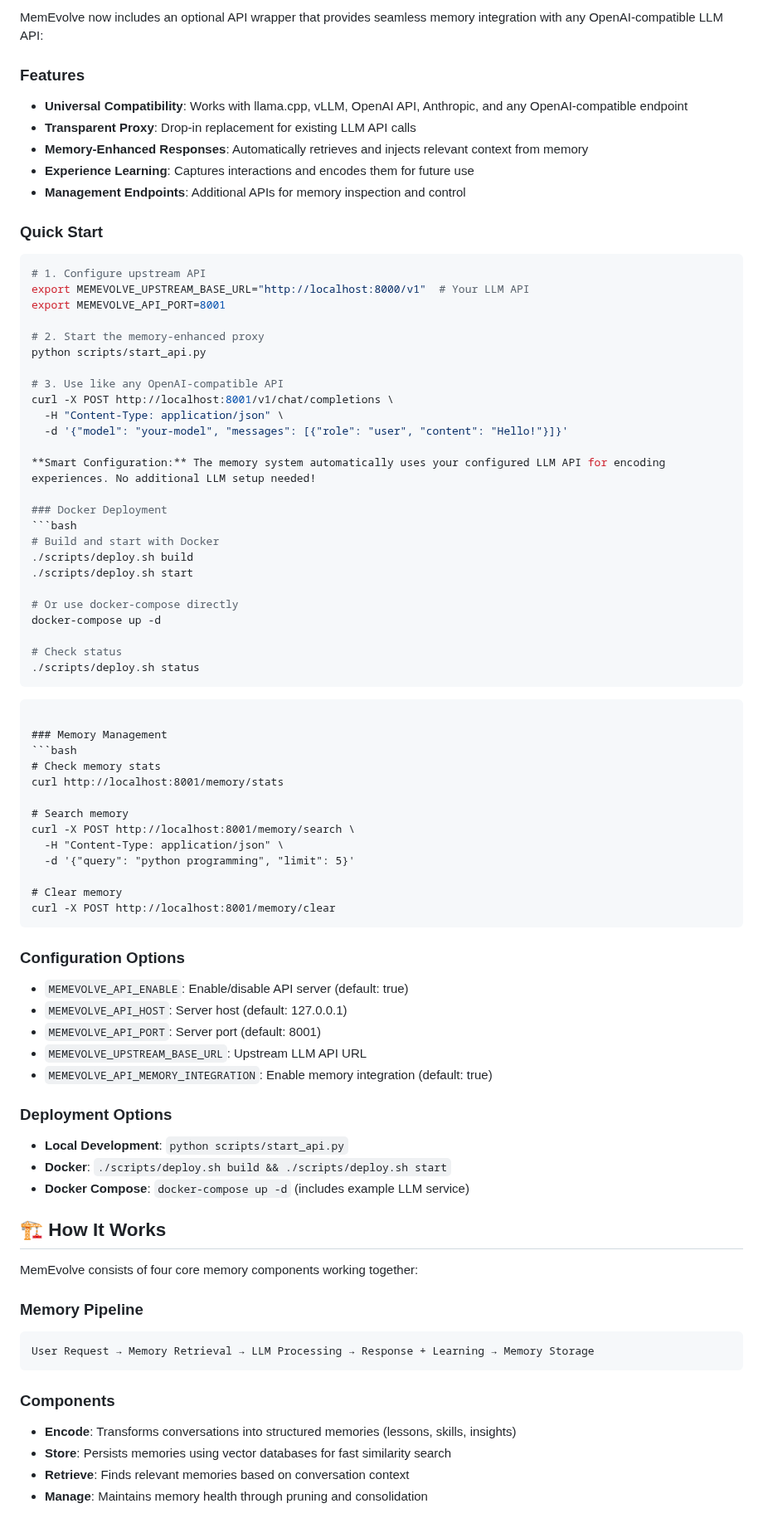
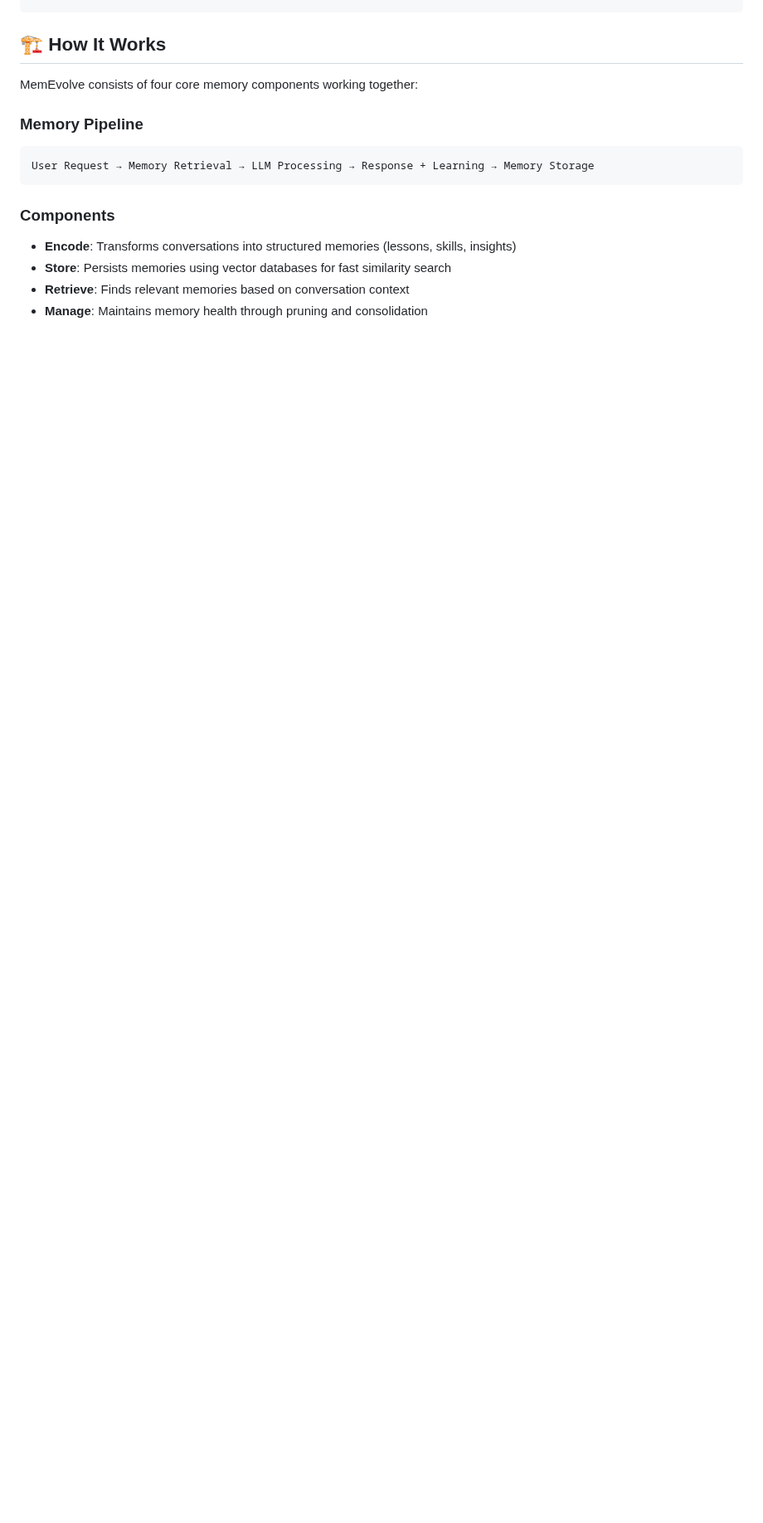
Before and after one commit to thephimart/MemEvolve-API, a Markdown page: README.md, the part around one of its changes. Shown at 83% size. Drawn GitHub-style; blank space fills up the shorter version.

Commit message:
manual edit of README.md

````diff
--- a/README.md
+++ b/README.md
@@ -124,68 +123,4 @@ cp .env.example .env
 
-MemEvolve now includes an optional API wrapper that provides seamless memory integration with any OpenAI-compatible LLM API:
-
-### Features
-- **Universal Compatibility**: Works with llama.cpp, vLLM, OpenAI API, Anthropic, and any OpenAI-compatible endpoint
-- **Transparent Proxy**: Drop-in replacement for existing LLM API calls
-- **Memory-Enhanced Responses**: Automatically retrieves and injects relevant context from memory
-- **Experience Learning**: Captures interactions and encodes them for future use
-- **Management Endpoints**: Additional APIs for memory inspection and control
-
-### Quick Start
-```bash
-# 1. Configure upstream API
-export MEMEVOLVE_UPSTREAM_BASE_URL="http://localhost:8000/v1"  # Your LLM API
-export MEMEVOLVE_API_PORT=8001
-
-# 2. Start the memory-enhanced proxy
-python scripts/start_api.py
-
-# 3. Use like any OpenAI-compatible API
-curl -X POST http://localhost:8001/v1/chat/completions \
-  -H "Content-Type: application/json" \
-  -d '{"model": "your-model", "messages": [{"role": "user", "content": "Hello!"}]}'
-
-**Smart Configuration:** The memory system automatically uses your configured LLM API for encoding experiences. No additional LLM setup needed!
-
-### Docker Deployment
-```bash
-# Build and start with Docker
-./scripts/deploy.sh build
-./scripts/deploy.sh start
-
-# Or use docker-compose directly
-docker-compose up -d
-
-# Check status
-./scripts/deploy.sh status
-```
-```
-
-### Memory Management
-```bash
-# Check memory stats
-curl http://localhost:8001/memory/stats
-
-# Search memory
-curl -X POST http://localhost:8001/memory/search \
-  -H "Content-Type: application/json" \
-  -d '{"query": "python programming", "limit": 5}'
-
-# Clear memory
-curl -X POST http://localhost:8001/memory/clear
-```
-
-### Configuration Options
-- `MEMEVOLVE_API_ENABLE`: Enable/disable API server (default: true)
-- `MEMEVOLVE_API_HOST`: Server host (default: 127.0.0.1)
-- `MEMEVOLVE_API_PORT`: Server port (default: 8001)
-- `MEMEVOLVE_UPSTREAM_BASE_URL`: Upstream LLM API URL
-- `MEMEVOLVE_API_MEMORY_INTEGRATION`: Enable memory integration (default: true)
-
-### Deployment Options
-- **Local Development**: `python scripts/start_api.py`
-- **Docker**: `./scripts/deploy.sh build && ./scripts/deploy.sh start`
-- **Docker Compose**: `docker-compose up -d` (includes example LLM service)
 
 ## 🏗️ How It Works
 
````
Also changed, not shown: other parts of README.md (+3 -30 lines).
